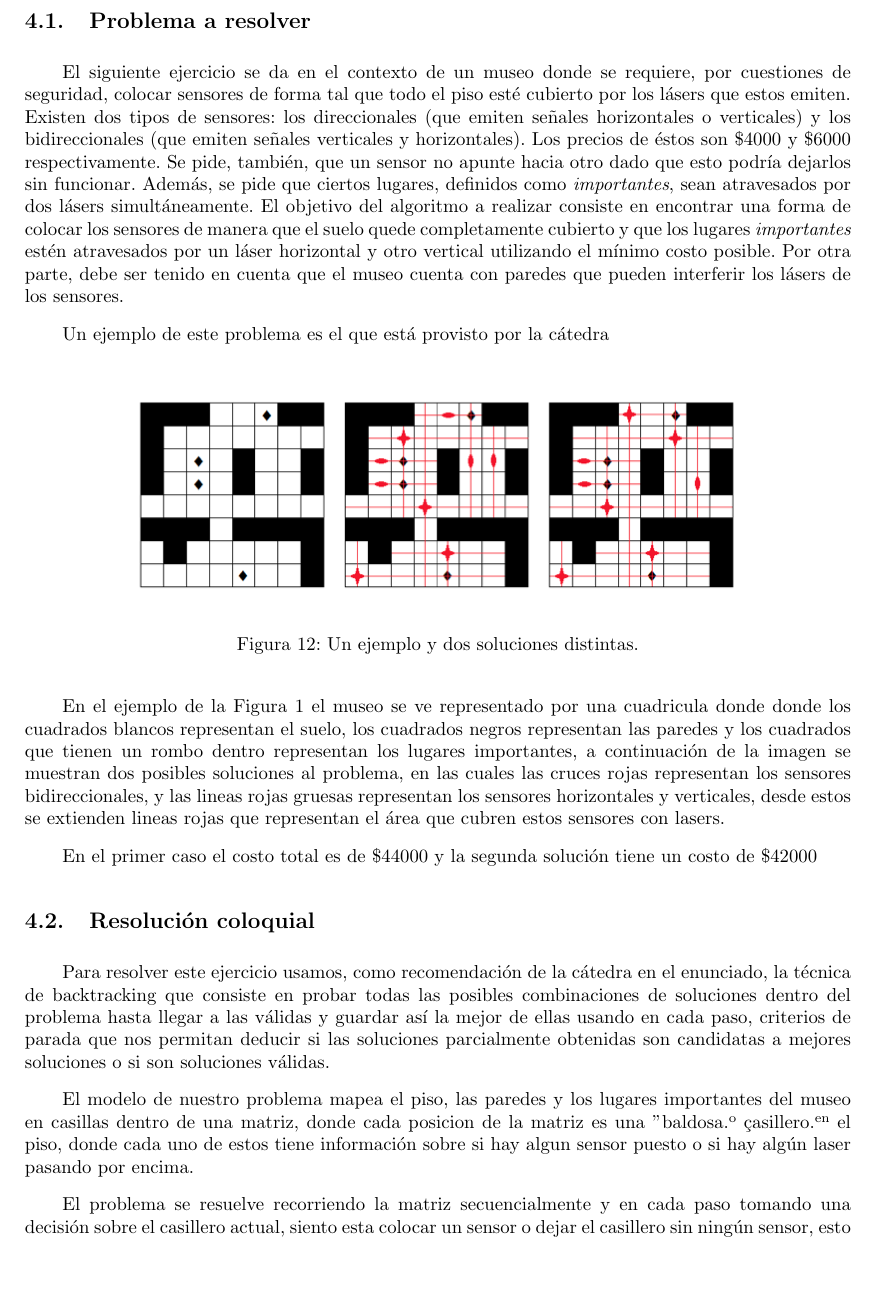
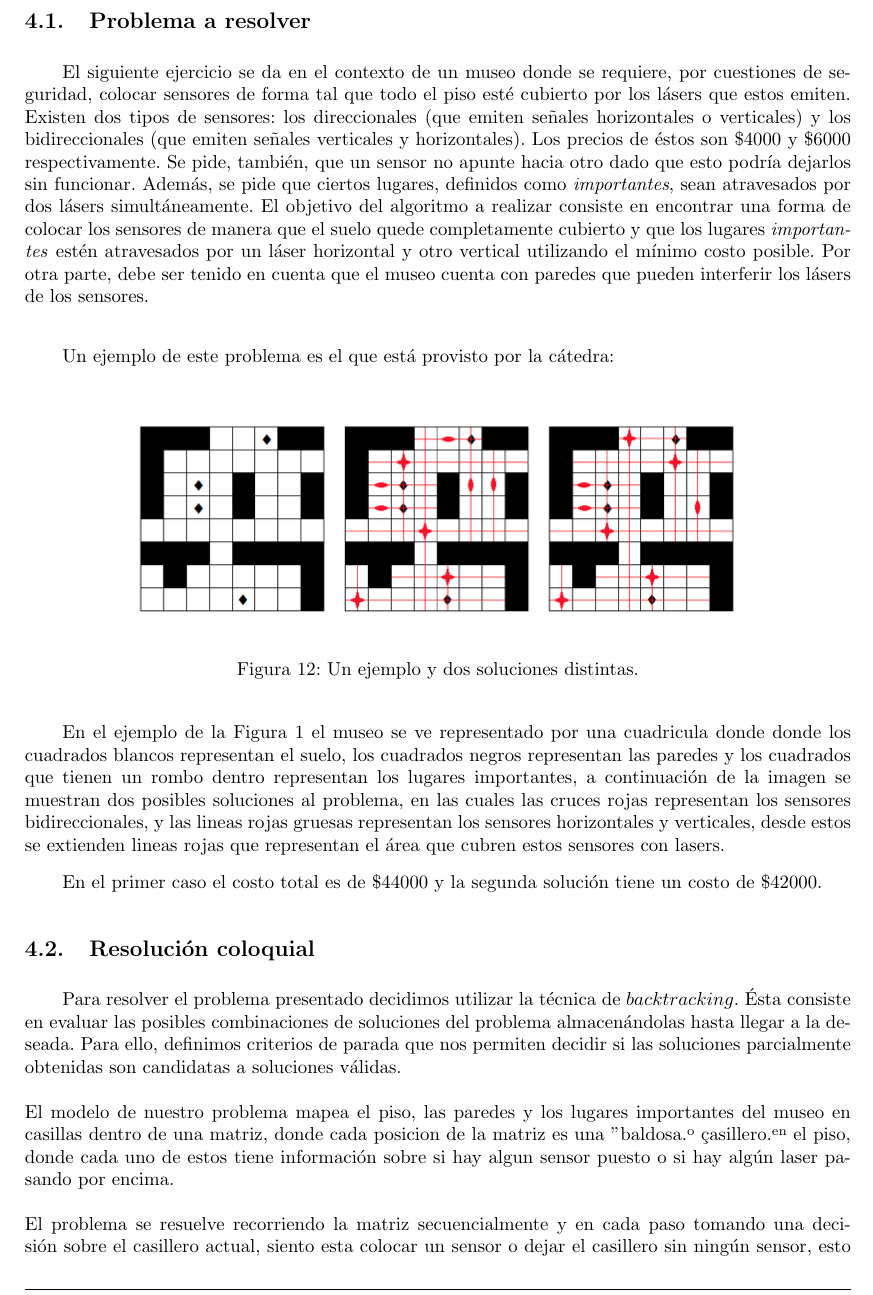
Before and after one commit to sizcovich/TP1-AlgoritmosIII, a LaTeX document (informe/informe.tex, which reads informe/ejercicios/ej3.tex): part of page 16 of 21, cut so that both start at the same text, the shorter picture padded with empty space. Compiled offline with pdfLaTeX.

Commit message:
arregle la descripcion del ej3

```diff
--- a/informe/ejercicios/ej3.tex
+++ b/informe/ejercicios/ej3.tex
@@ -1,8 +1,8 @@
 \subsection{Problema a resolver}
 
-El siguiente ejercicio se da en el contexto de un museo donde se requiere, por cuestiones de seguridad, colocar sensores de forma tal que todo el piso esté cubierto por los lásers que estos emiten. Existen dos tipos de sensores: los direccionales (que emiten señales horizontales o verticales) y los bidireccionales (que emiten señales verticales y horizontales). Los precios de éstos son \$4000 y \$6000 respectivamente. Se pide, también, que un sensor no apunte hacia otro dado que esto podría dejarlos sin funcionar. Además, se pide que ciertos lugares, definidos como \textit{importantes}, sean atravesados por dos lásers simultáneamente. El objetivo del algoritmo a realizar consiste en encontrar una forma de colocar los sensores de manera que el suelo quede completamente cubierto y que los lugares \textit{importantes} estén atravesados por un láser horizontal y otro vertical utilizando el mínimo costo posible. Por otra parte, debe ser tenido en cuenta que el museo cuenta con paredes que pueden interferir los lásers de los sensores.
+El siguiente ejercicio se da en el contexto de un museo donde se requiere, por cuestiones de seguridad, colocar sensores de forma tal que todo el piso esté cubierto por los lásers que estos emiten. Existen dos tipos de sensores: los direccionales (que emiten señales horizontales o verticales) y los bidireccionales (que emiten señales verticales y horizontales). Los precios de éstos son \$4000 y \$6000 respectivamente. Se pide, también, que un sensor no apunte hacia otro dado que esto podría dejarlos sin funcionar. Además, se pide que ciertos lugares, definidos como \textit{importantes}, sean atravesados por dos lásers simultáneamente. El objetivo del algoritmo a realizar consiste en encontrar una forma de colocar los sensores de manera que el suelo quede completamente cubierto y que los lugares \textit{importantes} estén atravesados por un láser horizontal y otro vertical utilizando el mínimo costo posible. Por otra parte, debe ser tenido en cuenta que el museo cuenta con paredes que pueden interferir los lásers de los sensores.\newline
 
-Un ejemplo de este problema es el que está provisto por la cátedra
+Un ejemplo de este problema es el que está provisto por la cátedra:
 
 \begin{figure}[H]
 	\begin{center}
@@ -13,14 +13,14 @@ Un ejemplo de este problema es el que está provisto por la cátedra
 
 En el ejemplo de la Figura 1 el museo se ve representado por una cuadricula donde donde los cuadrados blancos representan el suelo, los cuadrados negros representan las paredes y los cuadrados que tienen un rombo dentro representan los lugares importantes, a continuación de la imagen se muestran dos posibles soluciones al problema, en las cuales las cruces rojas representan los sensores bidireccionales, y las lineas rojas gruesas representan los sensores horizontales y verticales, desde estos se extienden lineas rojas que representan el área que cubren estos sensores con lasers.
 
-En el primer caso el costo total es de \$44000 y la segunda solución tiene un costo de \$42000
+En el primer caso el costo total es de \$44000 y la segunda solución tiene un costo de \$42000.
 
 \subsection{Resolución coloquial}
 
-Para resolver este ejercicio usamos, como recomendación de la cátedra en el enunciado, la técnica de backtracking que consiste en probar todas las posibles combinaciones de soluciones dentro del problema hasta llegar a las válidas y guardar así la mejor de ellas usando en cada paso, criterios de parada que nos permitan deducir si las soluciones parcialmente obtenidas son candidatas a mejores soluciones o si son soluciones válidas.
-
-El modelo de nuestro problema mapea el piso, las paredes y los lugares importantes del museo en casillas dentro de una matriz, donde cada posicion de la matriz es una "baldosa" o "casillero" en el piso, donde cada uno de estos tiene información sobre si hay algun sensor puesto o si hay algún laser pasando por encima.
-
+Para resolver el problema presentado decidimos utilizar la técnica de $backtracking$. Ésta consiste en evaluar las posibles combinaciones de soluciones del problema almacenándolas hasta llegar a la deseada. Para ello, definimos criterios de parada que nos permiten decidir si las soluciones parcialmente obtenidas son candidatas a soluciones válidas.\newline
+\newline
+El modelo de nuestro problema mapea el piso, las paredes y los lugares importantes del museo en casillas dentro de una matriz, donde cada posicion de la matriz es una "baldosa" o "casillero" en el piso, donde cada uno de estos tiene información sobre si hay algun sensor puesto o si hay algún laser pasando por encima.\newline
+\newline
 El problema se resuelve recorriendo la matriz secuencialmente y en cada paso tomando una decisión sobre el casillero actual, siento esta colocar un sensor o dejar el casillero sin ningún sensor, esto genera un árbol de decisiones en el cual cada una de sus ramas representan un escenario diferente en la distribución de sensores en la matriz que representa nuestra modelo, de esta manera nos garantizamos obtener todas las posibles combinaciones de configuraciones de la matriz. Finalmente, tomamos todas estas configuraciones, chequeamos cuales son soluciones correctas y nos quedamos con la que minimiza el costo de los ContarSensores.
 
 \subsection{Demostración de correctitud}
```
